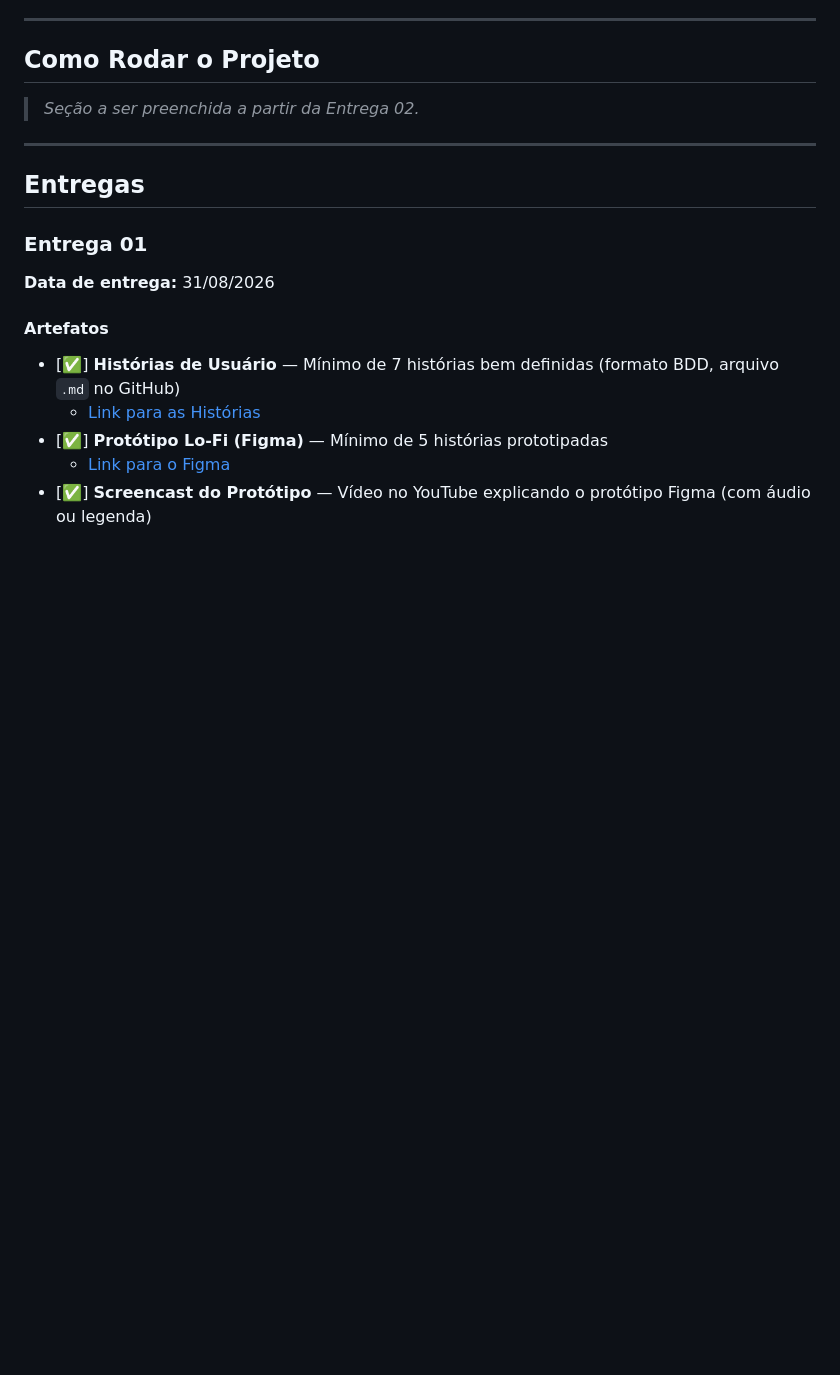
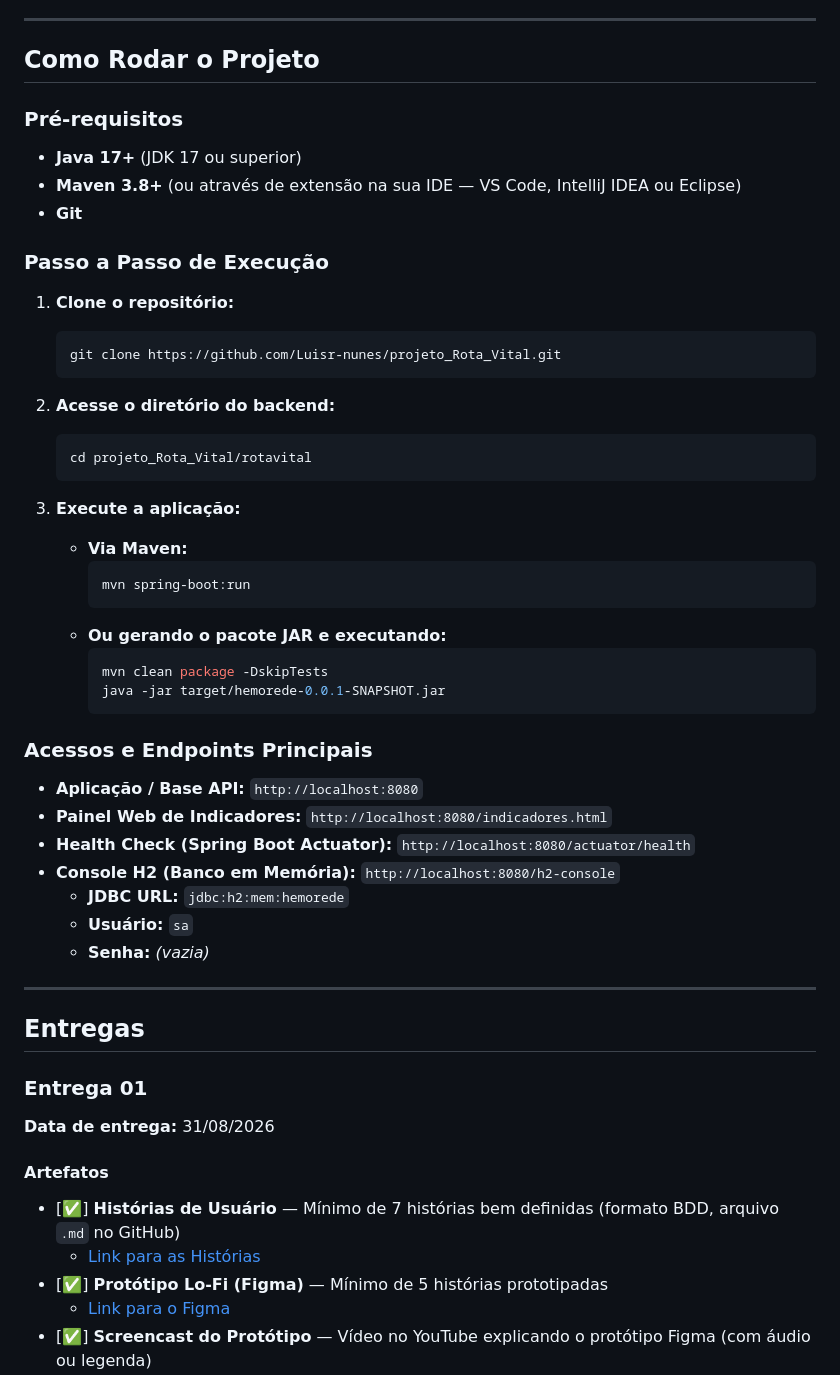
Before and after one commit to Luisr-nunes/projeto_Rota_Vital, a Markdown page: README.md, the part around one of its changes. Drawn GitHub-style; blank space fills up the shorter version.

````diff
--- a/README.md
+++ b/README.md
@@ -86,29 +86,42 @@ O **Rota Vital** é uma aplicação web que:
 
 ## Como Rodar o Projeto
 
-> *Seção a ser preenchida a partir da Entrega 02.*
+### Pré-requisitos
+- **Java 17+** (JDK 17 ou superior)
+- **Maven 3.8+** (ou através de extensão na sua IDE — VS Code, IntelliJ IDEA ou Eclipse)
+- **Git**
 
-<!--
-### Pré-requisitos
-- Java 17+
-- Maven
-- Banco de dados (ex: PostgreSQL / MySQL / H2)
+### Passo a Passo de Execução
 
-### Instalação
-```bash
-# Clone o repositório
-git clone https://github.com/Luisr-nunes/projeto_Rota_Vital.git
+1. **Clone o repositório:**
+   ```bash
+   git clone https://github.com/Luisr-nunes/projeto_Rota_Vital.git
+   ```
 
-# Acesse a pasta do projeto
-cd projeto_Rota_Vital
+2. **Acesse o diretório do backend:**
+   ```bash
+   cd projeto_Rota_Vital/rotavital
+   ```
 
-# Instale as dependências e rode
-./mvnw spring-boot:run
-```
+3. **Execute a aplicação:**
+   * **Via Maven:**
+     ```bash
+     mvn spring-boot:run
+     ```
+   * **Ou gerando o pacote JAR e executando:**
+     ```bash
+     mvn clean package -DskipTests
+     java -jar target/hemorede-0.0.1-SNAPSHOT.jar
+     ```
 
-### Acesso
-- Aplicação: `http://localhost:8080`
--->
+### Acessos e Endpoints Principais
+* **Aplicação / Base API:** `http://localhost:8080`
+* **Painel Web de Indicadores:** `http://localhost:8080/indicadores.html`
+* **Health Check (Spring Boot Actuator):** `http://localhost:8080/actuator/health`
+* **Console H2 (Banco em Memória):** `http://localhost:8080/h2-console`
+  * **JDBC URL:** `jdbc:h2:mem:hemorede`
+  * **Usuário:** `sa`
+  * **Senha:** *(vazia)*
 
 ---
 
````
Also changed, not shown: other parts of README.md (+56 -7 lines), doc/img/github_issues_closed.png (added), doc/img/github_issues_open.png (added).
